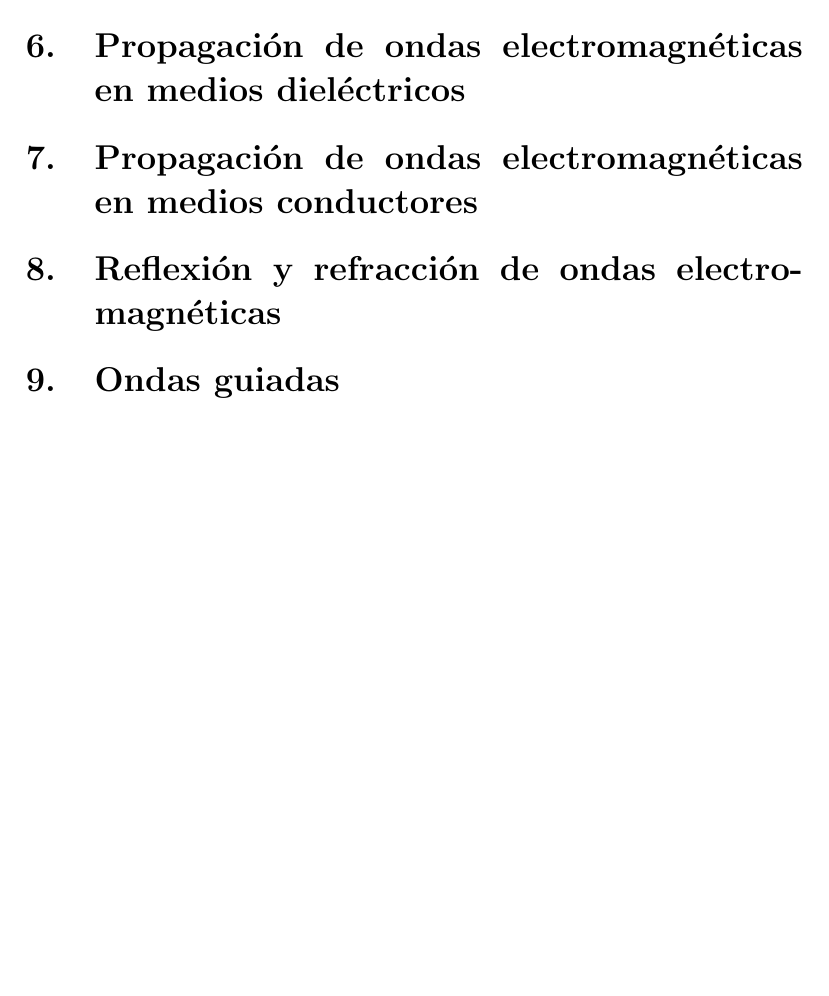
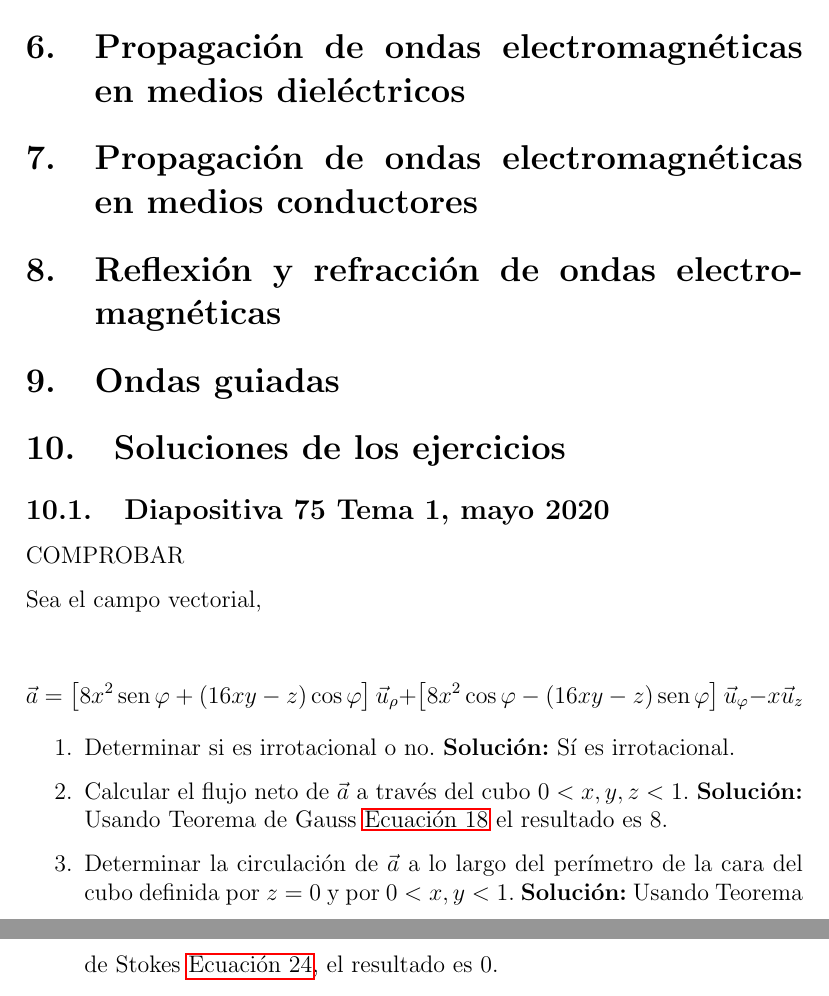
Before and after one commit to Javiolonchelo/propa, a LaTeX document (propa.tex): part of page 11 of 11 before the commit and two parts of pages 12 and 13 of 13 after it, the two joined at a grey line, cut so that both start at the same text, the shorter picture padded with empty space. Compiled offline with pdfLaTeX.

Commit message:
First exercise completed

```diff
--- a/propa.tex
+++ b/propa.tex
@@ -3,6 +3,7 @@
 \usepackage[spanish]{babel}
 \usepackage{amsmath}
 \usepackage{amsfonts}
+\usepackage{hyperref}
 \usepackage{mathtools}
 \usepackage{multicol}
 % \usepackage{esvect}
@@ -414,4 +412,20 @@ TODO: Comprobar que los ejercicios anteriores están bien (ver fotos)
 \section{Reflexión y refracción de ondas electromagnéticas}
 \section{Ondas guiadas}
 
+\section{Soluciones de los ejercicios}
+
+\subsection{Diapositiva 75 Tema 1, mayo 2020}
+
+COMPROBAR
+
+Sea el campo vectorial,
+
+\[ \vv{a} = \left[ 8x^2 \sen \varphi  + \left( 16xy-z \right) \cos \varphi \right] \vv[\rho]{u} + \left[ 8x^2 \cos \varphi  - \left( 16xy-z \right) \sen \varphi \right] \vv[\varphi]{u} - x \vv[z]{u} \]
+
+\begin{enumerate}
+     \item Determinar si es irrotacional o no. \textbf{Solución:} Sí es irrotacional.
+     \item Calcular el flujo neto de $\vv{a}$ a través del cubo $0<x,y,z<1$. \textbf{Solución:} Usando Teorema de Gauss \autoref{eq:teorema_gauss} el resultado es 8.
+     \item Determinar la circulación de $\vv{a}$ a lo largo del perímetro de la cara del cubo definida por $z=0$ y por $0<x,y<1$. \textbf{Solución:} Usando Teorema de Stokes \autoref{eq:teorema_stokes}, el resultado es 0.
+\end{enumerate}
+
 \end{document}
```
Also changed, not shown: propa.pdf, propa.tex (7 more changed lines).
